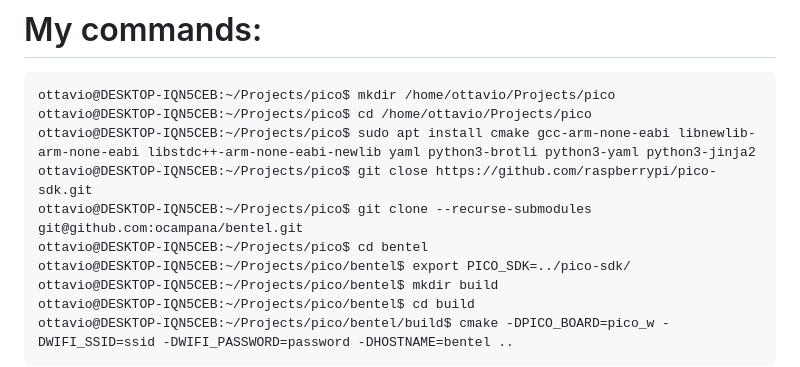
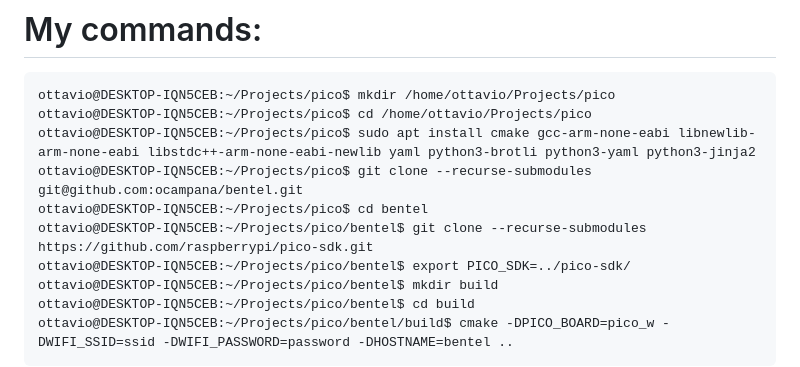
Before and after one commit to ocampana/bentel, a Markdown page: README.md, the part around the change. GitHub-like rendering.

Commit message:
Altro fix

```diff
--- a/README.md
+++ b/README.md
@@ -4,9 +4,9 @@
 ottavio@DESKTOP-IQN5CEB:~/Projects/pico$ mkdir /home/ottavio/Projects/pico
 ottavio@DESKTOP-IQN5CEB:~/Projects/pico$ cd /home/ottavio/Projects/pico
 ottavio@DESKTOP-IQN5CEB:~/Projects/pico$ sudo apt install cmake gcc-arm-none-eabi libnewlib-arm-none-eabi libstdc++-arm-none-eabi-newlib yaml python3-brotli python3-yaml python3-jinja2
-ottavio@DESKTOP-IQN5CEB:~/Projects/pico$ git close https://github.com/raspberrypi/pico-sdk.git
 ottavio@DESKTOP-IQN5CEB:~/Projects/pico$ git clone --recurse-submodules git@github.com:ocampana/bentel.git
 ottavio@DESKTOP-IQN5CEB:~/Projects/pico$ cd bentel
+ottavio@DESKTOP-IQN5CEB:~/Projects/pico/bentel$ git clone --recurse-submodules https://github.com/raspberrypi/pico-sdk.git
 ottavio@DESKTOP-IQN5CEB:~/Projects/pico/bentel$ export PICO_SDK=../pico-sdk/
 ottavio@DESKTOP-IQN5CEB:~/Projects/pico/bentel$ mkdir build
 ottavio@DESKTOP-IQN5CEB:~/Projects/pico/bentel$ cd build
```
